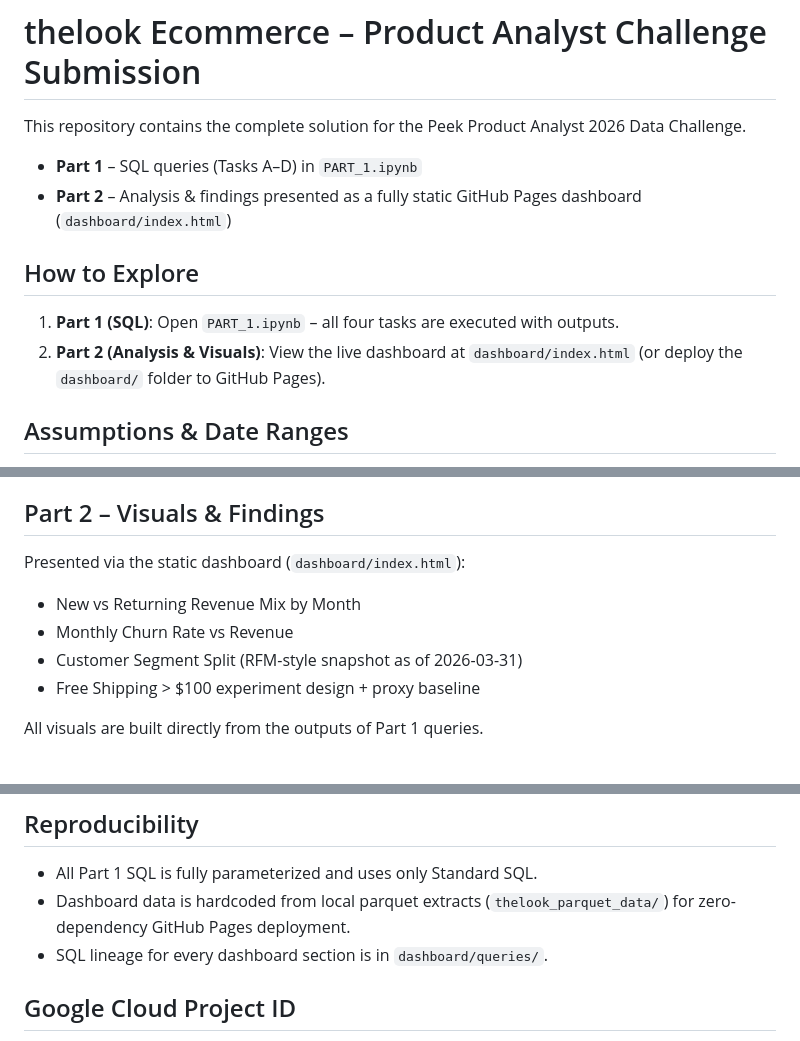
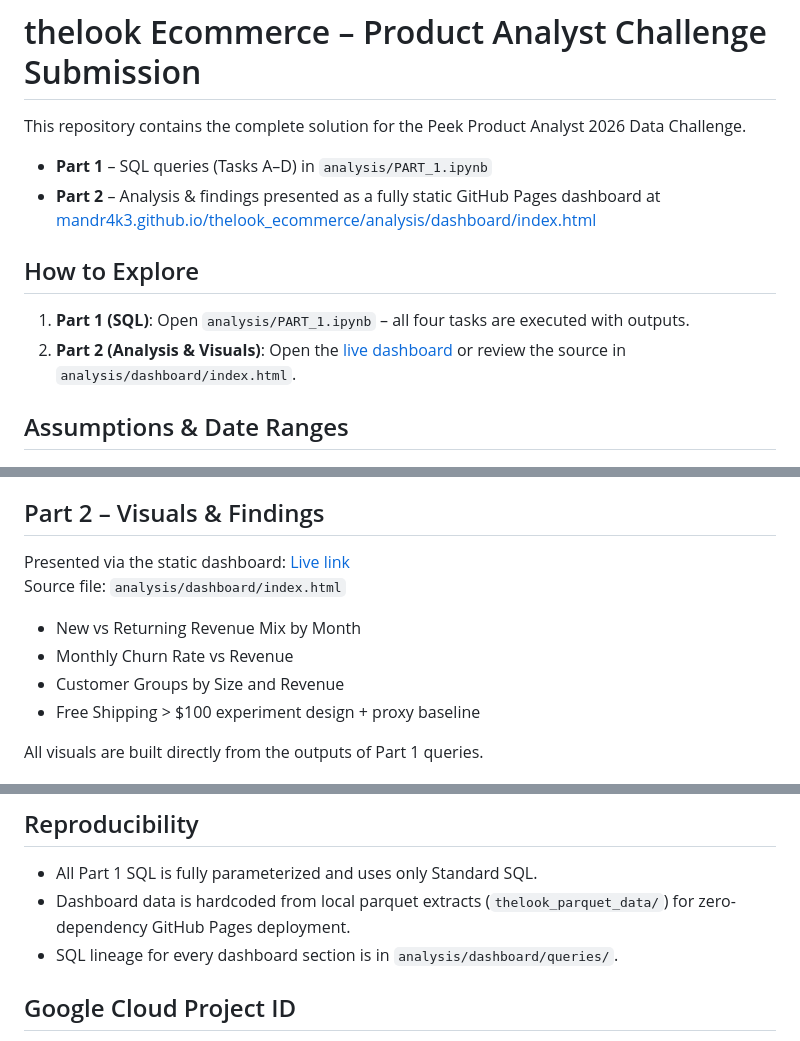
Before and after one commit to Mandr4k3/thelook_ecommerce, a Markdown page: README.md, 3 parts joined by grey strips. GitHub-like rendering.

Commit message:
Add live dashboard link to README

```diff
--- a/README.md
+++ b/README.md
@@ -2,13 +2,13 @@
 
 This repository contains the complete solution for the Peek Product Analyst 2026 Data Challenge.
 
-- **Part 1** – SQL queries (Tasks A–D) in `PART_1.ipynb`
-- **Part 2** – Analysis & findings presented as a fully static GitHub Pages dashboard (`dashboard/index.html`)
+- **Part 1** – SQL queries (Tasks A–D) in `analysis/PART_1.ipynb`
+- **Part 2** – Analysis & findings presented as a fully static GitHub Pages dashboard at [mandr4k3.github.io/thelook_ecommerce/analysis/dashboard/index.html](https://mandr4k3.github.io/thelook_ecommerce/analysis/dashboard/index.html)
 
 ## How to Explore
 
-1. **Part 1 (SQL)**: Open `PART_1.ipynb` – all four tasks are executed with outputs.
-2. **Part 2 (Analysis & Visuals)**: View the live dashboard at `dashboard/index.html` (or deploy the `dashboard/` folder to GitHub Pages).
+1. **Part 1 (SQL)**: Open `analysis/PART_1.ipynb` – all four tasks are executed with outputs.
+2. **Part 2 (Analysis & Visuals)**: Open the [live dashboard](https://mandr4k3.github.io/thelook_ecommerce/analysis/dashboard/index.html) or review the source in `analysis/dashboard/index.html`.
 
 ## Assumptions & Date Ranges
 - All queries run on the full `bigquery-public-data.thelook_ecommerce` dataset.
@@ -29,11 +29,12 @@ This repository contains the complete solution for the Peek Product Analyst 2026
 - Cohort-based retention for leadership reporting.
 
 ## Part 2 – Visuals & Findings
-Presented via the static dashboard (`dashboard/index.html`):
+Presented via the static dashboard: [Live link](https://mandr4k3.github.io/thelook_ecommerce/analysis/dashboard/index.html)
+Source file: `analysis/dashboard/index.html`
 
 - New vs Returning Revenue Mix by Month
 - Monthly Churn Rate vs Revenue
-- Customer Segment Split (RFM-style snapshot as of 2026-03-31)
+- Customer Groups by Size and Revenue
 - Free Shipping > $100 experiment design + proxy baseline
 
 All visuals are built directly from the outputs of Part 1 queries.
@@ -65,7 +66,7 @@ Secondary: AOV, second-order rate. Guardrails: margin, returns, cancellations.
 ## Reproducibility
 - All Part 1 SQL is fully parameterized and uses only Standard SQL.
 - Dashboard data is hardcoded from local parquet extracts (`thelook_parquet_data/`) for zero-dependency GitHub Pages deployment.
-- SQL lineage for every dashboard section is in `dashboard/queries/`.
+- SQL lineage for every dashboard section is in `analysis/dashboard/queries/`.
 
 ## Google Cloud Project ID
 If you want to rerun the raw table download in `scripts/fetch_thelook_table.py`, replace `PROJECT_ID = "gmp-demo"` with your own Google Cloud Project ID.
```
